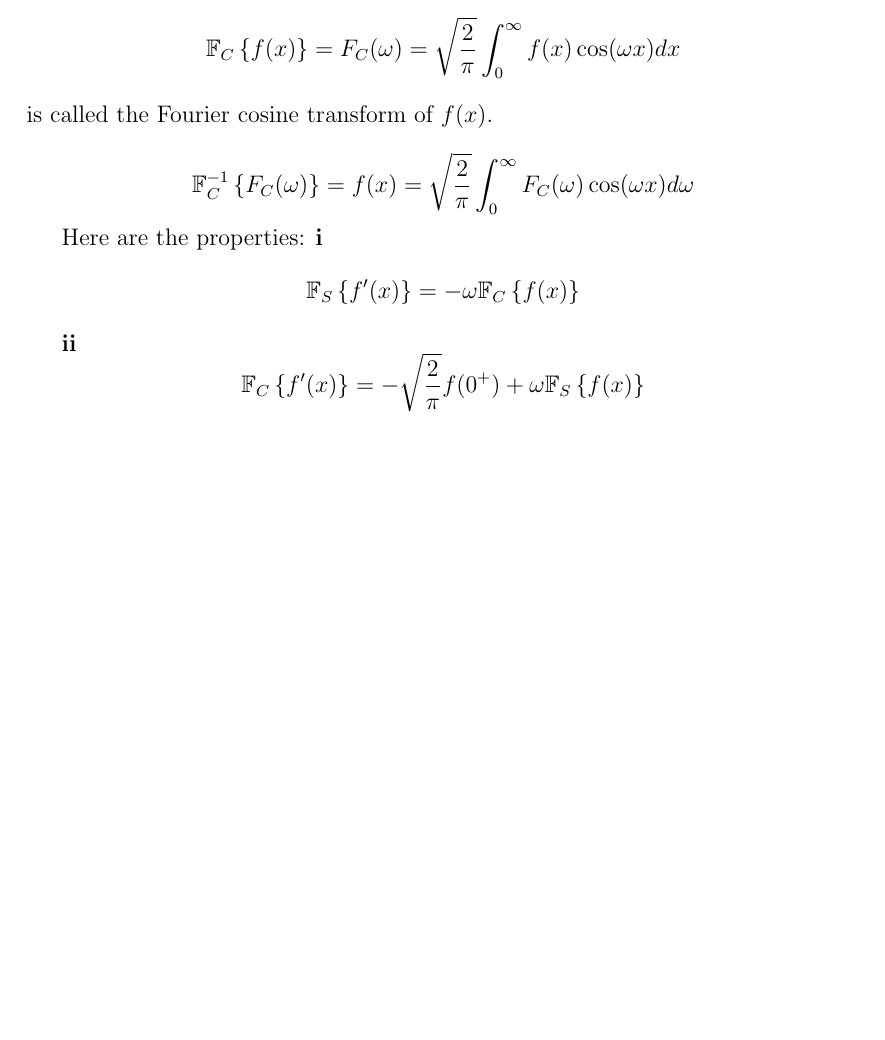
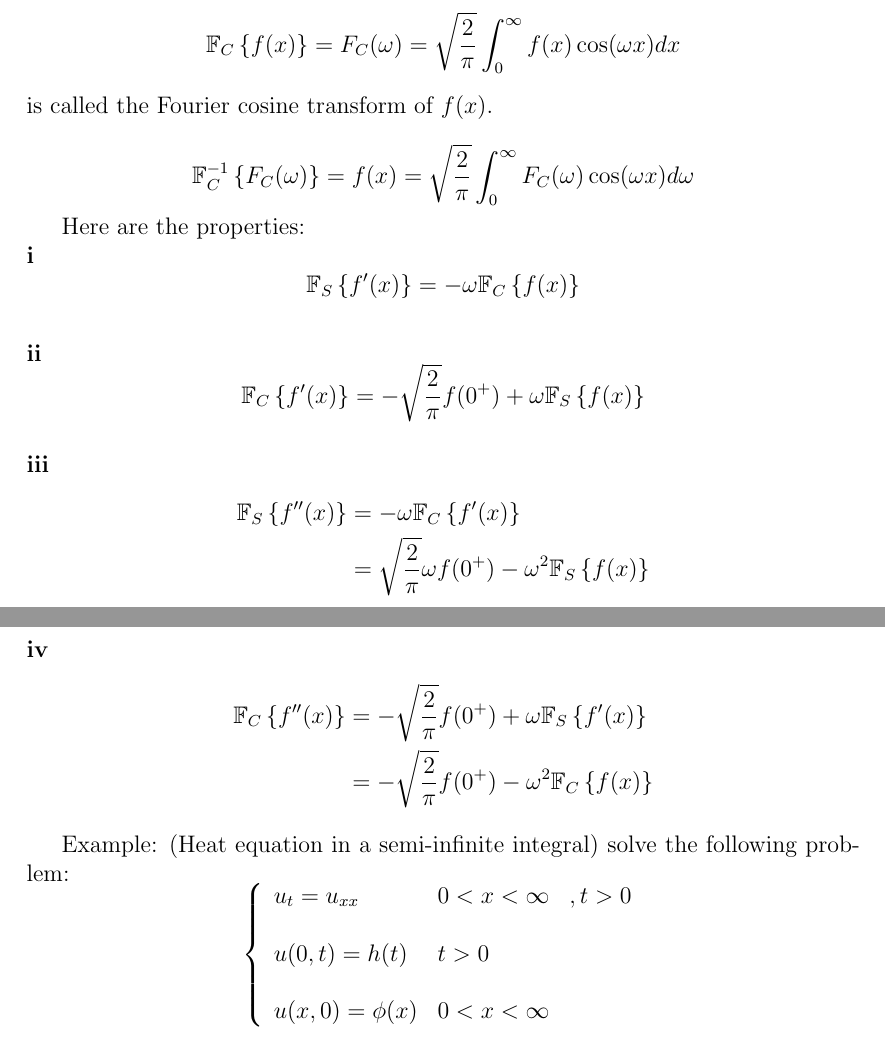
Before and after one commit to WengeHuang/Wenge_Notes, a LaTeX document (PDE/Applied_PDEs.tex): part of page 26 of 26 before the commit and two parts of pages 26 and 27 of 27 after it, the two joined at a grey line, cut so that both start at the same text, the shorter picture padded with empty space. Compiled offline with pdfLaTeX.

Commit message:
Add files via upload

```diff
--- a/PDE/Applied_PDEs.tex
+++ b/PDE/Applied_PDEs.tex
@@ -1143,14 +1143,35 @@ $$is called the Fourier cosine transform of $f (x)$.\par
 $$
 \mathbb{F}_{C}^{-1}\left\{ F_{C}(\omega) \right\} =f(x) =  \sqrt{\frac{2}{\pi}} \int_{0}^{\infty} F_{C}(\omega) \cos(\omega x) d \omega
 $$\par
-Here are the properties:
+Here are the properties:\\
 \textbf{i}
 $$
 \mathbb{F}_{S} \left\{ f'(x) \right\} = -\omega \mathbb{F}_{C} \left\{ f(x) \right\}
-$$\par
+$$\\
 \textbf{ii}
 $$
 \mathbb{F}_{C} \left\{ f'(x) \right\} = -\sqrt{\frac{2}{\pi}} f(0^{+}) + \omega \mathbb{F}_{S} \left\{ f(x) \right\}
+$$ \\
+\textbf{iii}
+\begin{align*}
+\mathbb{F}_{S} \left\{ f''(x) \right\} &= -\omega \mathbb{F}_{C} \left\{ f'(x) \right\} \\
+& = \sqrt{\frac{2}{\pi}} \omega f(0^{+}) -\omega^{2} \mathbb{F}_{S} \left\{ f(x) \right\}
+\end{align*} \\
+\textbf{iv}
+\begin{align*}
+\mathbb{F}_{C} \left\{ f''(x) \right\} &= -\sqrt{\frac{2}{\pi}} f(0^{+}) + \omega \mathbb{F}_{S} \left\{ f'(x) \right\}\\
+& =  -\sqrt{\frac{2}{\pi}} f(0^{+}) -\omega^{2} \mathbb{F}_{C} \left\{ f(x) \right\}
+\end{align*} \par
+Example: (Heat equation in a semi-infinite integral) solve the following problem:
+$$
+\left\{
+\begin{array}{lll}
+u_{t}  =  u_{xx} & 0< x < \infty &,  t >0\\
+\\
+u(0, t)  = h(t)  & t>0\\
+\\
+u(x, 0) = \phi(x) & 0< x < \infty
+\end{array}\right.
 $$
 
 
```
Also changed, not shown: PDE/Applied_PDEs.tex (1 more changed lines).
